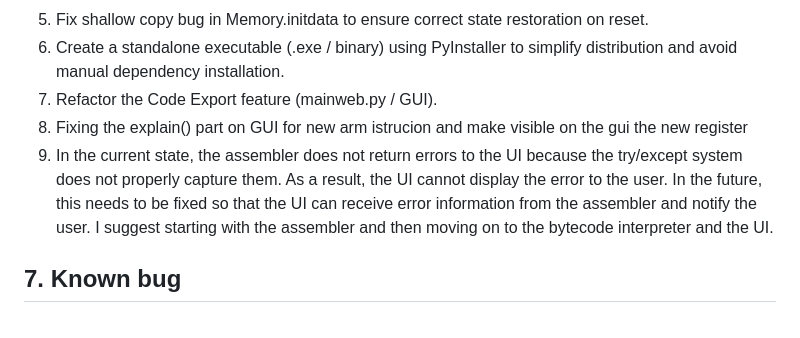
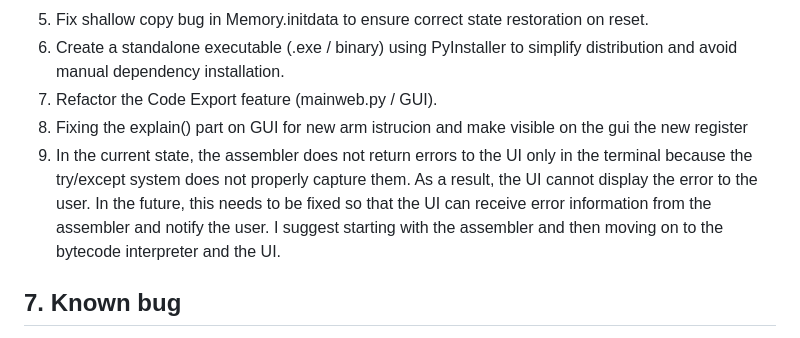
Before and after one commit to amgelo00/ARMulator-unicorn-V2, a Markdown page: README.md, the part around the change. GitHub-like rendering.

Commit message:
Update README to specify UI error reporting limitations
Clarified error reporting in the assembler's interaction with the UI.

```diff
--- a/README.md
+++ b/README.md
@@ -488,7 +488,7 @@ graph LR
 6. Create a standalone executable (.exe / binary) using PyInstaller to simplify distribution and avoid manual dependency installation.
 7. Refactor the Code Export feature (mainweb.py / GUI).
 8. Fixing the explain() part on GUI for new arm istrucion and make visible on the gui the new register
-9. In the current state, the assembler does not return errors to the UI because the try/except system does not properly capture them. As a result, the UI cannot display the error to the user. In the future, this needs to be fixed so that the UI can receive error information from the assembler and notify the user. I suggest starting with the assembler and then moving on to the bytecode interpreter and the UI.
+9. In the current state, the assembler does not return errors to the UI only in the terminal because the try/except system does not properly capture them. As a result, the UI cannot display the error to the user. In the future, this needs to be fixed so that the UI can receive error information from the assembler and notify the user. I suggest starting with the assembler and then moving on to the bytecode interpreter and the UI.
  ## 7. Known bug
 
  -the asssembler dosent return the error see the futer develompment for more
```
